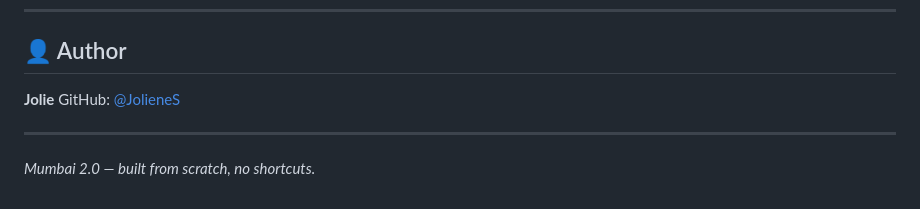
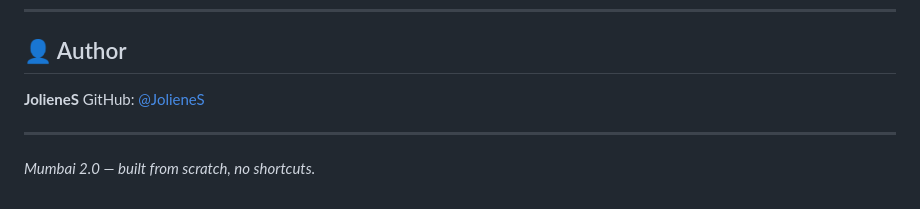
Before and after one commit to JolieneS/Mumbai-2.0, a Markdown page: README.md, the part around the change. Drawn GitHub-style.

```diff
--- a/README.md
+++ b/README.md
@@ -507,7 +507,7 @@ A huge thank you to **Delta** for this challenge. Building every system from scr
 
 ## 👤 Author
 
-**Jolie**
+**JolieneS**
 GitHub: [@JolieneS](https://github.com/JolieneS)
 
 ---
```
